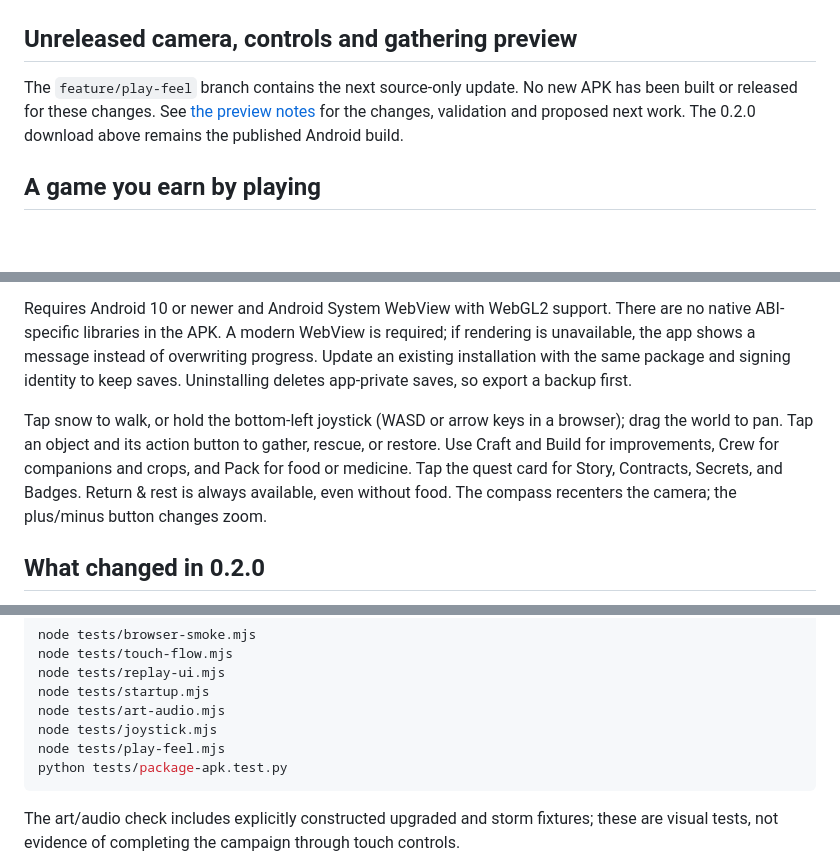
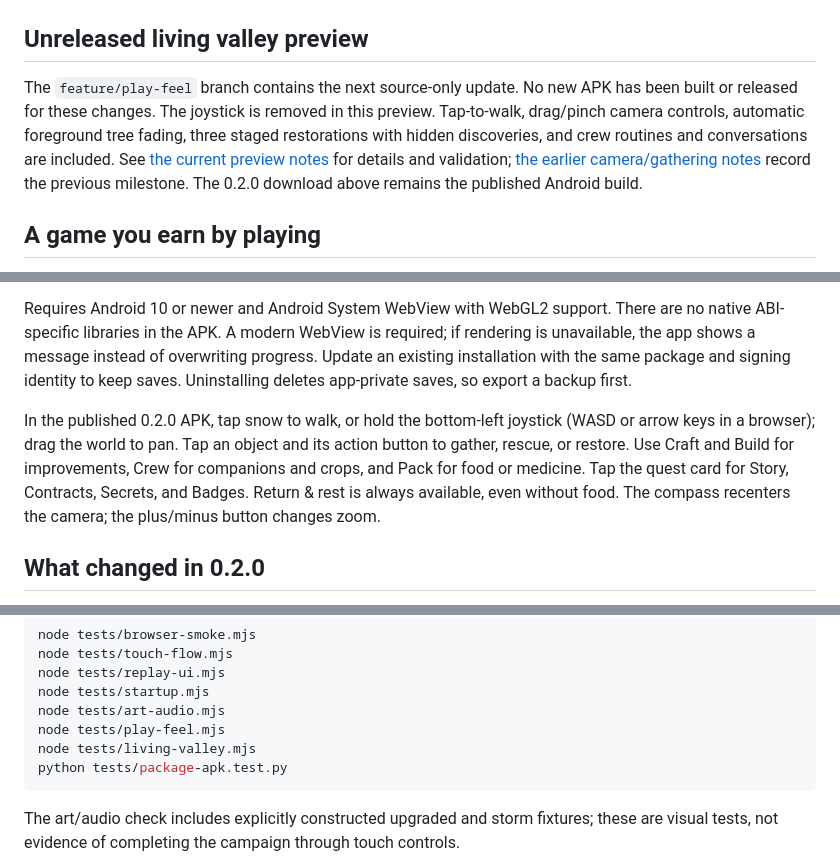
Before and after one commit to SeanShaffer88/EmberlineGame, a Markdown page: README.md, 3 parts joined by grey strips. Drawn GitHub-style; blank space fills up the shorter version.

Commit message:
Add living valley restorations and remove joystick controls

````diff
--- a/README.md
+++ b/README.md
@@ -6,9 +6,9 @@ An original offline Android survival adventure. The rails end in **Frosthollow**
 
 ![Emberline gameplay](docs/gameplay.png)
 
-## Unreleased camera, controls and gathering preview
+## Unreleased living valley preview
 
-The `feature/play-feel` branch contains the next source-only update. No new APK has been built or released for these changes. See [the preview notes](docs/PLAY-FEEL.md) for the changes, validation and proposed next work. The 0.2.0 download above remains the published Android build.
+The `feature/play-feel` branch contains the next source-only update. No new APK has been built or released for these changes. The joystick is removed in this preview. Tap-to-walk, drag/pinch camera controls, automatic foreground tree fading, three staged restorations with hidden discoveries, and crew routines and conversations are included. See [the current preview notes](docs/LIVING-VALLEY.md) for details and validation; [the earlier camera/gathering notes](docs/PLAY-FEEL.md) record the previous milestone. The 0.2.0 download above remains the published Android build.
 
 ## A game you earn by playing
 
@@ -36,7 +36,7 @@ The campaign ends with the beacon; the valley remains playable for contracts, se
 
 Requires Android 10 or newer and Android System WebView with WebGL2 support. There are no native ABI-specific libraries in the APK. A modern WebView is required; if rendering is unavailable, the app shows a message instead of overwriting progress. Update an existing installation with the same package and signing identity to keep saves. Uninstalling deletes app-private saves, so export a backup first.
 
-Tap snow to walk, or hold the bottom-left joystick (WASD or arrow keys in a browser); drag the world to pan. Tap an object and its action button to gather, rescue, or restore. Use Craft and Build for improvements, Crew for companions and crops, and Pack for food or medicine. Tap the quest card for Story, Contracts, Secrets, and Badges. Return & rest is always available, even without food. The compass recenters the camera; the plus/minus button changes zoom.
+In the published 0.2.0 APK, tap snow to walk, or hold the bottom-left joystick (WASD or arrow keys in a browser); drag the world to pan. Tap an object and its action button to gather, rescue, or restore. Use Craft and Build for improvements, Crew for companions and crops, and Pack for food or medicine. Tap the quest card for Story, Contracts, Secrets, and Badges. Return & rest is always available, even without food. The compass recenters the camera; the plus/minus button changes zoom.
 
 ## What changed in 0.2.0
 
@@ -76,8 +76,8 @@ node tests/touch-flow.mjs
 node tests/replay-ui.mjs
 node tests/startup.mjs
 node tests/art-audio.mjs
-node tests/joystick.mjs
 node tests/play-feel.mjs
+node tests/living-valley.mjs
 python tests/package-apk.test.py
 ```
 
````
Also changed, not shown: other parts of README.md (+1 -1 lines), docs/LIVING-VALLEY.md (added, +52 -0 lines), docs/PLAY-FEEL.md (+2 -0 lines), docs/living-valley-conversation.png (added), docs/living-valley-settlement.png (added), docs/living-valley-tree-fade.png (added), 14 other files.
